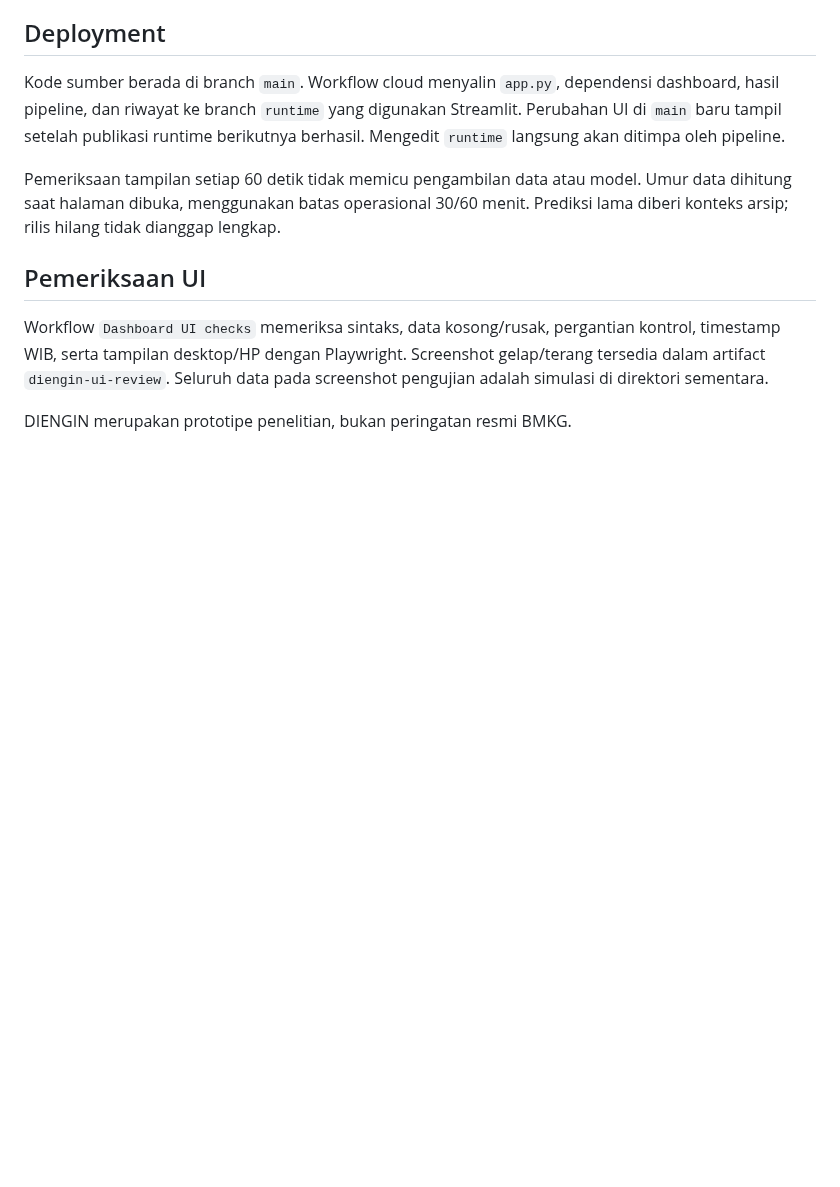
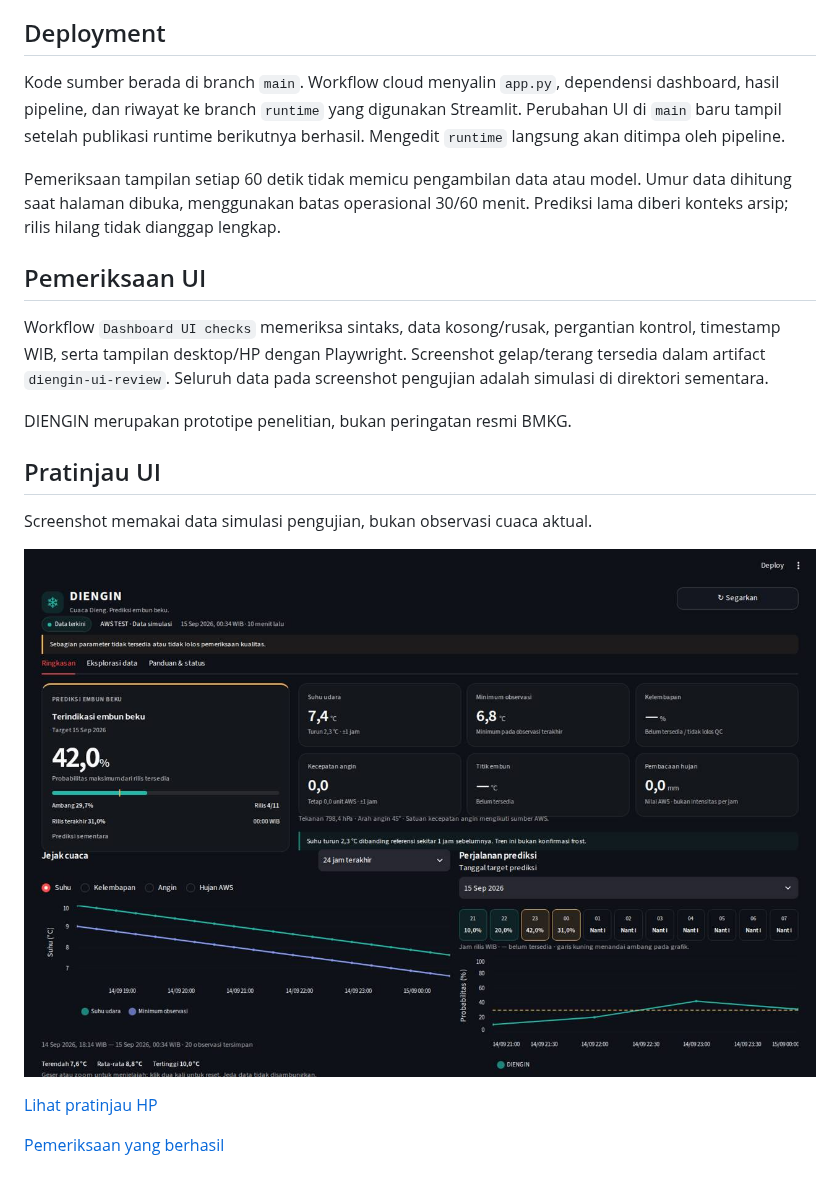
Before and after one commit to awann-sys/DIENGIN, a Markdown page: README.md, the part around the change. GitHub-like rendering; pictures changed too: docs/ui-preview/desktop.jpg (added); blank space fills up the shorter version.

Commit message:
Add desktop and mobile screenshots from verified dashboard UI tests

```diff
--- a/README.md
+++ b/README.md
@@ -42,3 +42,13 @@ Screenshot gelap/terang tersedia dalam artifact `diengin-ui-review`.
 Seluruh data pada screenshot pengujian adalah simulasi di direktori sementara.
 
 DIENGIN merupakan prototipe penelitian, bukan peringatan resmi BMKG.
+
+## Pratinjau UI
+
+Screenshot memakai data simulasi pengujian, bukan observasi cuaca aktual.
+
+![Pratinjau desktop](docs/ui-preview/desktop.jpg)
+
+[Lihat pratinjau HP](docs/ui-preview/mobile.jpg)
+
+[Pemeriksaan yang berhasil](https://github.com/awann-sys/DIENGIN/actions/runs/34876449713)
```
Also changed, not shown: docs/ui-preview/mobile.jpg (added).
